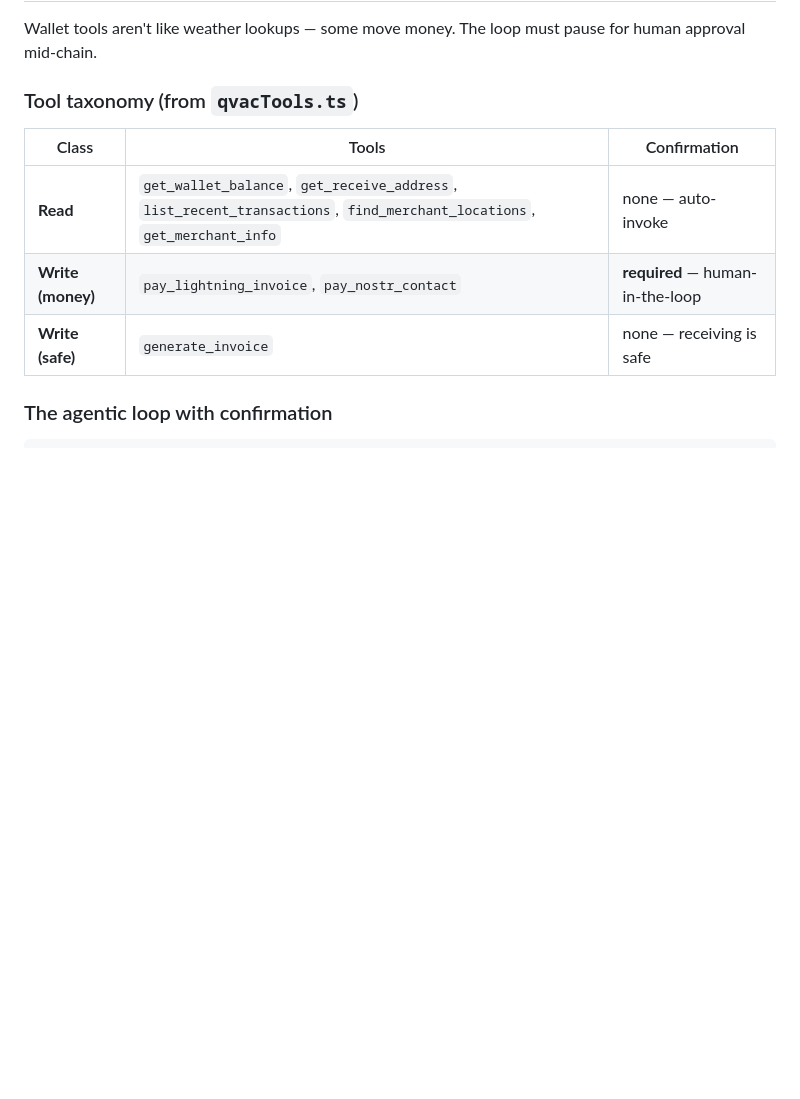
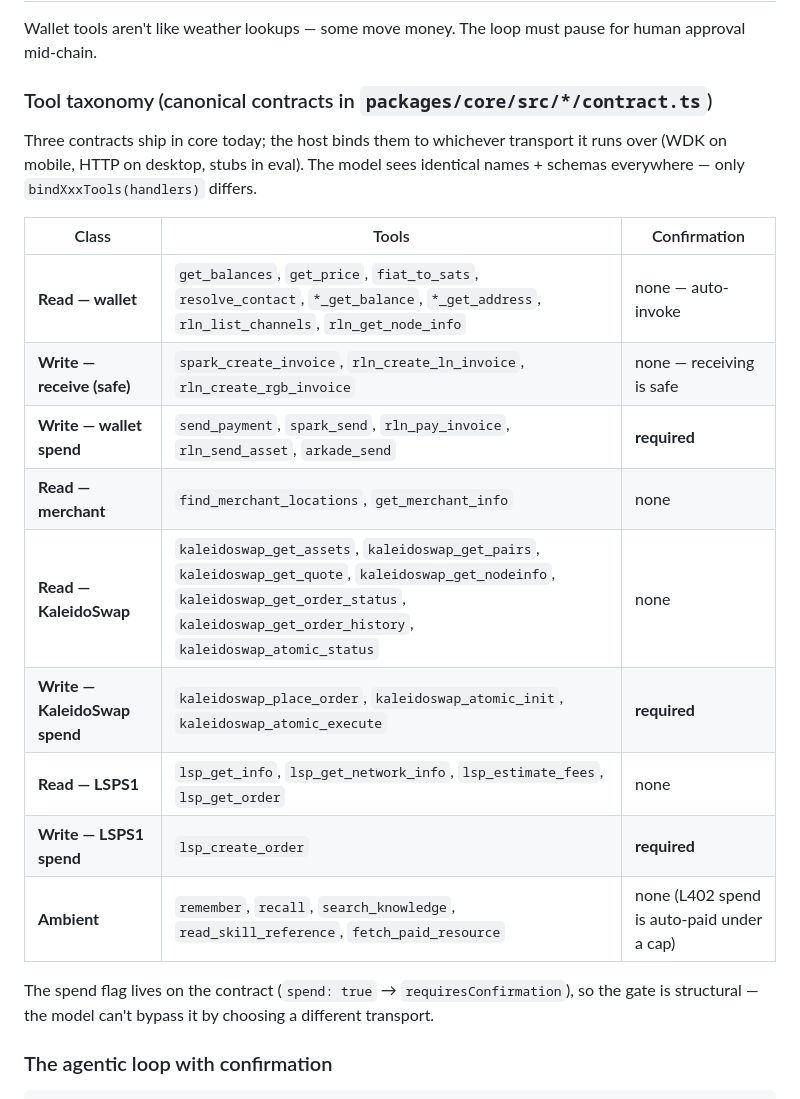
Before and after one commit to kaleidoswap/kaleido-mind, a Markdown page: docs/FUNCTION_CALLING.md, the part around the change. GitHub-like rendering; blank space fills up the shorter version.

```diff
--- a/docs/FUNCTION_CALLING.md
+++ b/docs/FUNCTION_CALLING.md
@@ -78,13 +78,27 @@ Two non-obvious rules from the SDK:
 
 Wallet tools aren't like weather lookups — some move money. The loop must pause for human approval mid-chain.
 
-### Tool taxonomy (from `qvacTools.ts`)
+### Tool taxonomy (canonical contracts in `packages/core/src/*/contract.ts`)
+
+Three contracts ship in core today; the host binds them to whichever transport
+it runs over (WDK on mobile, HTTP on desktop, stubs in eval). The model sees
+identical names + schemas everywhere — only `bindXxxTools(handlers)` differs.
 
 | Class | Tools | Confirmation |
 |---|---|---|
-| **Read** | `get_wallet_balance`, `get_receive_address`, `list_recent_transactions`, `find_merchant_locations`, `get_merchant_info` | none — auto-invoke |
-| **Write (money)** | `pay_lightning_invoice`, `pay_nostr_contact` | **required** — human-in-the-loop |
-| **Write (safe)** | `generate_invoice` | none — receiving is safe |
+| **Read — wallet** | `get_balances`, `get_price`, `fiat_to_sats`, `resolve_contact`, `*_get_balance`, `*_get_address`, `rln_list_channels`, `rln_get_node_info` | none — auto-invoke |
+| **Write — receive (safe)** | `spark_create_invoice`, `rln_create_ln_invoice`, `rln_create_rgb_invoice` | none — receiving is safe |
+| **Write — wallet spend** | `send_payment`, `spark_send`, `rln_pay_invoice`, `rln_send_asset`, `arkade_send` | **required** |
+| **Read — merchant** | `find_merchant_locations`, `get_merchant_info` | none |
+| **Read — KaleidoSwap** | `kaleidoswap_get_assets`, `kaleidoswap_get_pairs`, `kaleidoswap_get_quote`, `kaleidoswap_get_nodeinfo`, `kaleidoswap_get_order_status`, `kaleidoswap_get_order_history`, `kaleidoswap_atomic_status` | none |
+| **Write — KaleidoSwap spend** | `kaleidoswap_place_order`, `kaleidoswap_atomic_init`, `kaleidoswap_atomic_execute` | **required** |
+| **Read — LSPS1** | `lsp_get_info`, `lsp_get_network_info`, `lsp_estimate_fees`, `lsp_get_order` | none |
+| **Write — LSPS1 spend** | `lsp_create_order` | **required** |
+| **Ambient** | `remember`, `recall`, `search_knowledge`, `read_skill_reference`, `fetch_paid_resource` | none (L402 spend is auto-paid under a cap) |
+
+The spend flag lives on the contract (`spend: true` → `requiresConfirmation`),
+so the gate is structural — the model can't bypass it by choosing a different
+transport.
 
 ### The agentic loop with confirmation
 
```
Also changed, not shown: docs/ARCHITECTURE.md (+29 -0 lines), docs/INTEGRATION.md (+77 -0 lines).
